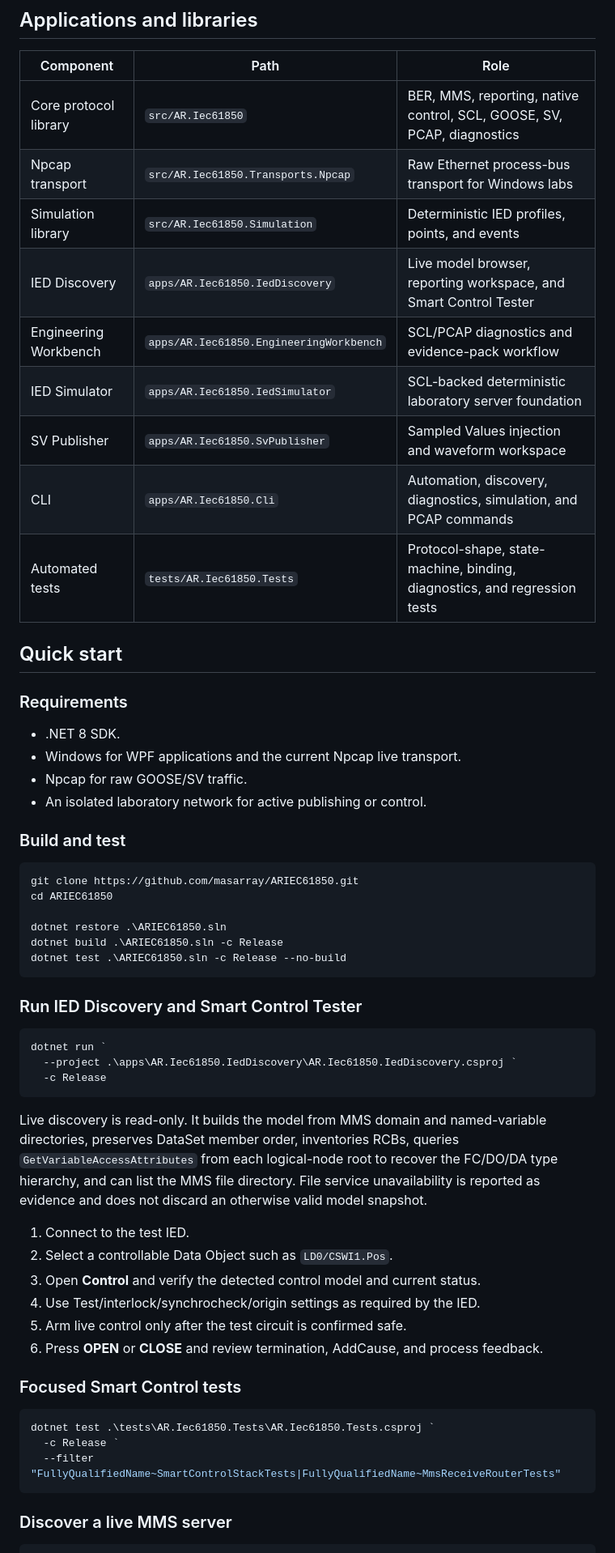
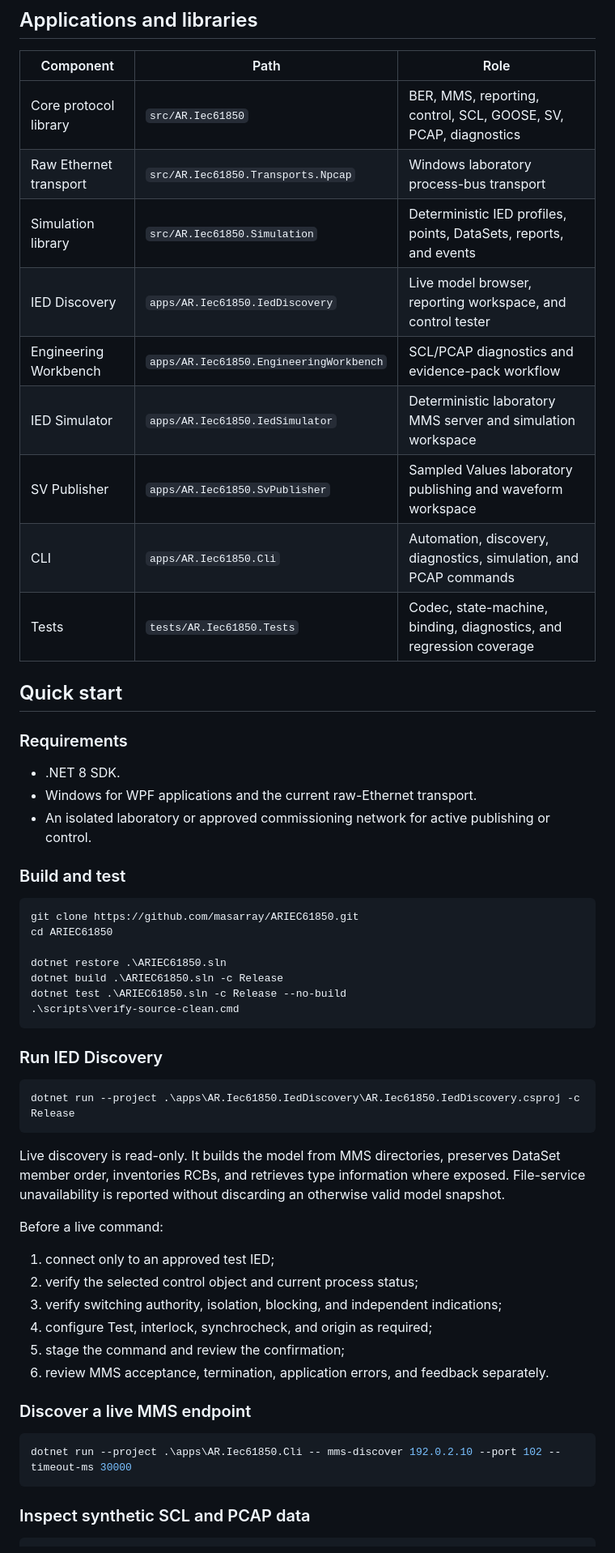
Before and after one commit to masarray/ARIEC61850, a Markdown page: README.md, the part around one of its changes. Shown at 81% size. GitHub-like rendering.

````diff
--- a/README.md
+++ b/README.md
@@ -57,24 +63,23 @@ See [IEC 61850 Smart Control Stack](docs/SMART_CONTROL_STACK.md), [IED Discovery
 
 | Component | Path | Role |
 |---|---|---|
-| Core protocol library | `src/AR.Iec61850` | BER, MMS, reporting, native control, SCL, GOOSE, SV, PCAP, diagnostics |
-| Npcap transport | `src/AR.Iec61850.Transports.Npcap` | Raw Ethernet process-bus transport for Windows labs |
-| Simulation library | `src/AR.Iec61850.Simulation` | Deterministic IED profiles, points, and events |
-| IED Discovery | `apps/AR.Iec61850.IedDiscovery` | Live model browser, reporting workspace, and Smart Control Tester |
+| Core protocol library | `src/AR.Iec61850` | BER, MMS, reporting, control, SCL, GOOSE, SV, PCAP, diagnostics |
+| Raw Ethernet transport | `src/AR.Iec61850.Transports.Npcap` | Windows laboratory process-bus transport |
+| Simulation library | `src/AR.Iec61850.Simulation` | Deterministic IED profiles, points, DataSets, reports, and events |
+| IED Discovery | `apps/AR.Iec61850.IedDiscovery` | Live model browser, reporting workspace, and control tester |
 | Engineering Workbench | `apps/AR.Iec61850.EngineeringWorkbench` | SCL/PCAP diagnostics and evidence-pack workflow |
-| IED Simulator | `apps/AR.Iec61850.IedSimulator` | SCL-backed deterministic laboratory server foundation |
-| SV Publisher | `apps/AR.Iec61850.SvPublisher` | Sampled Values injection and waveform workspace |
+| IED Simulator | `apps/AR.Iec61850.IedSimulator` | Deterministic laboratory MMS server and simulation workspace |
+| SV Publisher | `apps/AR.Iec61850.SvPublisher` | Sampled Values laboratory publishing and waveform workspace |
 | CLI | `apps/AR.Iec61850.Cli` | Automation, discovery, diagnostics, simulation, and PCAP commands |
-| Automated tests | `tests/AR.Iec61850.Tests` | Protocol-shape, state-machine, binding, diagnostics, and regression tests |
+| Tests | `tests/AR.Iec61850.Tests` | Codec, state-machine, binding, diagnostics, and regression coverage |
 
 ## Quick start
 
 ### Requirements
 
 - .NET 8 SDK.
-- Windows for WPF applications and the current Npcap live transport.
-- Npcap for raw GOOSE/SV traffic.
-- An isolated laboratory network for active publishing or control.
+- Windows for WPF applications and the current raw-Ethernet transport.
+- An isolated laboratory or approved commissioning network for active publishing or control.
 
 ### Build and test
 
@@ -85,33 +90,32 @@ cd ARIEC61850
 dotnet restore .\ARIEC61850.sln
 dotnet build .\ARIEC61850.sln -c Release
 dotnet test .\ARIEC61850.sln -c Release --no-build
+.\scripts\verify-source-clean.cmd
 ```
 
-### Run IED Discovery and Smart Control Tester
+### Run IED Discovery
 
 ```powershell
-dotnet run `
-  --project .\apps\AR.Iec61850.IedDiscovery\AR.Iec61850.IedDiscovery.csproj `
-  -c Release
+dotnet run --project .\apps\AR.Iec61850.IedDiscovery\AR.Iec61850.IedDiscovery.csproj -c Release
 ```
 
-Live discovery is read-only. It builds the model from MMS domain and named-variable directories, preserves DataSet member order, inventories RCBs, queries `GetVariableAccessAttributes` from each logical-node root to recover the FC/DO/DA type hierarchy, and can list the MMS file directory. File service unavailability is reported as evidence and does not discard an otherwise valid model snapshot.
+Live discovery is read-only. It builds the model from MMS directories, preserves DataSet member order, inventories RCBs, and retrieves type information where exposed. File-service unavailability is reported without discarding an otherwise valid model snapshot.
 
-1. Connect to the test IED.
-2. Select a controllable Data Object such as `LD0/CSWI1.Pos`.
-3. Open **Control** and verify the detected control model and current status.
-4. Use Test/interlock/synchrocheck/origin settings as required by the IED.
-5. Arm live control only after the test circuit is confirmed safe.
-6. Press **OPEN** or **CLOSE** and review termination, AddCause, and process feedback.
+Before a live command:
 
-### Focused Smart Control tests
+1. connect only to an approved test IED;
+2. verify the selected control object and current process status;
+3. verify switching authority, isolation, blocking, and independent indications;
+4. configure Test, interlock, synchrocheck, and origin as required;
+5. stage the command and review the confirmation;
+6. review MMS acceptance, termination, application errors, and feedback separately.
+
+### Discover a live MMS endpoint
 
 ```powershell
-dotnet test .\tests\AR.Iec61850.Tests\AR.Iec61850.Tests.csproj `
-  -c Release `
-  --filter "FullyQualifiedName~SmartControlStackTests|FullyQualifiedName~MmsReceiveRouterTests"
+dotnet run --project .\apps\AR.Iec61850.Cli -- mms-discover 192.0.2.10 --port 102 --timeout-ms 30000
 ```
 
-### Discover a live MMS server
+### Inspect synthetic SCL and PCAP data
 
 ```powershell
````
Also changed, not shown: other parts of README.md (+50 -71 lines).
